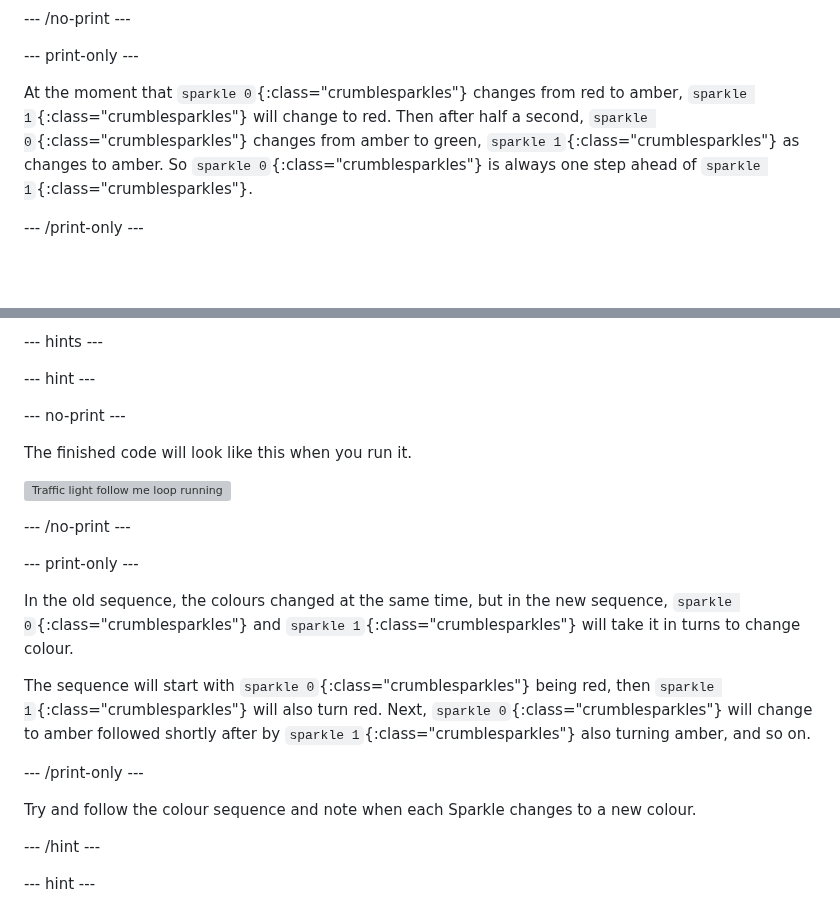
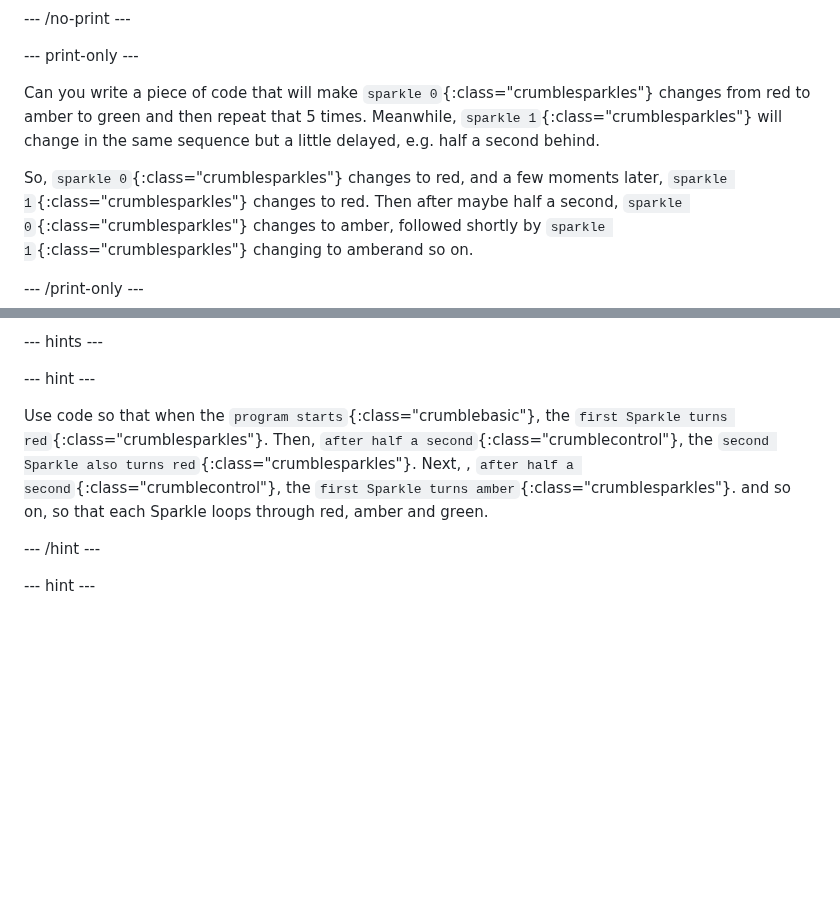
Before and after one commit to raspberrypilearning/getting-started-crumble, a Markdown page: en/step_8.md, 2 parts joined by grey strips. Rendered like a GitHub page; blank space fills up the shorter version; grey boxes are pictures that could not be loaded.

```diff
--- a/en/step_8.md
+++ b/en/step_8.md
@@ -12,6 +10,8 @@ Using the code above, `sparkle 0`{:class="crumblesparkles"} will flash from red,
 
 --- print-only ---
 
-At the moment that `sparkle 0`{:class="crumblesparkles"} changes from red to amber, `sparkle 1`{:class="crumblesparkles"} will change to red. Then after half a second, `sparkle 0`{:class="crumblesparkles"} changes from amber to green, `sparkle 1`{:class="crumblesparkles"} as changes to amber. So `sparkle 0`{:class="crumblesparkles"} is always one step ahead of `sparkle 1`{:class="crumblesparkles"}.
+Can you write a piece of code that will make `sparkle 0`{:class="crumblesparkles"} changes from red to amber to green and then repeat that 5 times. Meanwhile, `sparkle 1`{:class="crumblesparkles"} will change in the same sequence but a little delayed, e.g. half a second behind.
+
+So, `sparkle 0`{:class="crumblesparkles"} changes to red, and a few moments later, `sparkle 1`{:class="crumblesparkles"} changes to red. Then after maybe half a second, `sparkle 0`{:class="crumblesparkles"} changes to amber, followed shortly by `sparkle 1`{:class="crumblesparkles"} changing to amberand so on.
 
 --- /print-only ---
@@ -24,23 +20,7 @@ Can you rearrange the code and add any extra blocks if needed to make `sparkle 1
 
 --- hint ---
 
---- no-print ---
-
-The finished code will look like this when you run it.
-
-![Traffic light follow me loop running](images/challengeTrafficLoopSolutionReal.gif)
-
---- /no-print ---
-
---- print-only ---
-
-In the old sequence, the colours changed at the same time, but in the new sequence, `sparkle 0`{:class="crumblesparkles"} and `sparkle 1`{:class="crumblesparkles"} will take it in turns to change colour.
-
-The sequence will start with `sparkle 0`{:class="crumblesparkles"} being red, then `sparkle 1`{:class="crumblesparkles"} will also turn red. Next, `sparkle 0`{:class="crumblesparkles"} will change to amber followed shortly after by `sparkle 1`{:class="crumblesparkles"} also turning amber, and so on.
-
---- /print-only ---
-
-Try and follow the colour sequence and note when each Sparkle changes to a new colour.
+Use code so that when the `program starts`{:class="crumblebasic"}, the `first Sparkle turns red`{:class="crumblesparkles"}. Then, `after half a second`{:class="crumblecontrol"}, the `second Sparkle also turns red`{:class="crumblesparkles"}. Next, , `after half a second`{:class="crumblecontrol"}, the `first Sparkle turns amber`{:class="crumblesparkles"}. and so on, so that each Sparkle loops through red, amber and green.
 
 --- /hint ---
 
```
Also changed, not shown: other parts of en/step_8.md (+3 -9 lines), en/step_4.md (+1 -1 lines), en/images/CrumbleLoopParsons.png (added), en/images/crumbleEnvironmentBlack.png (added).
